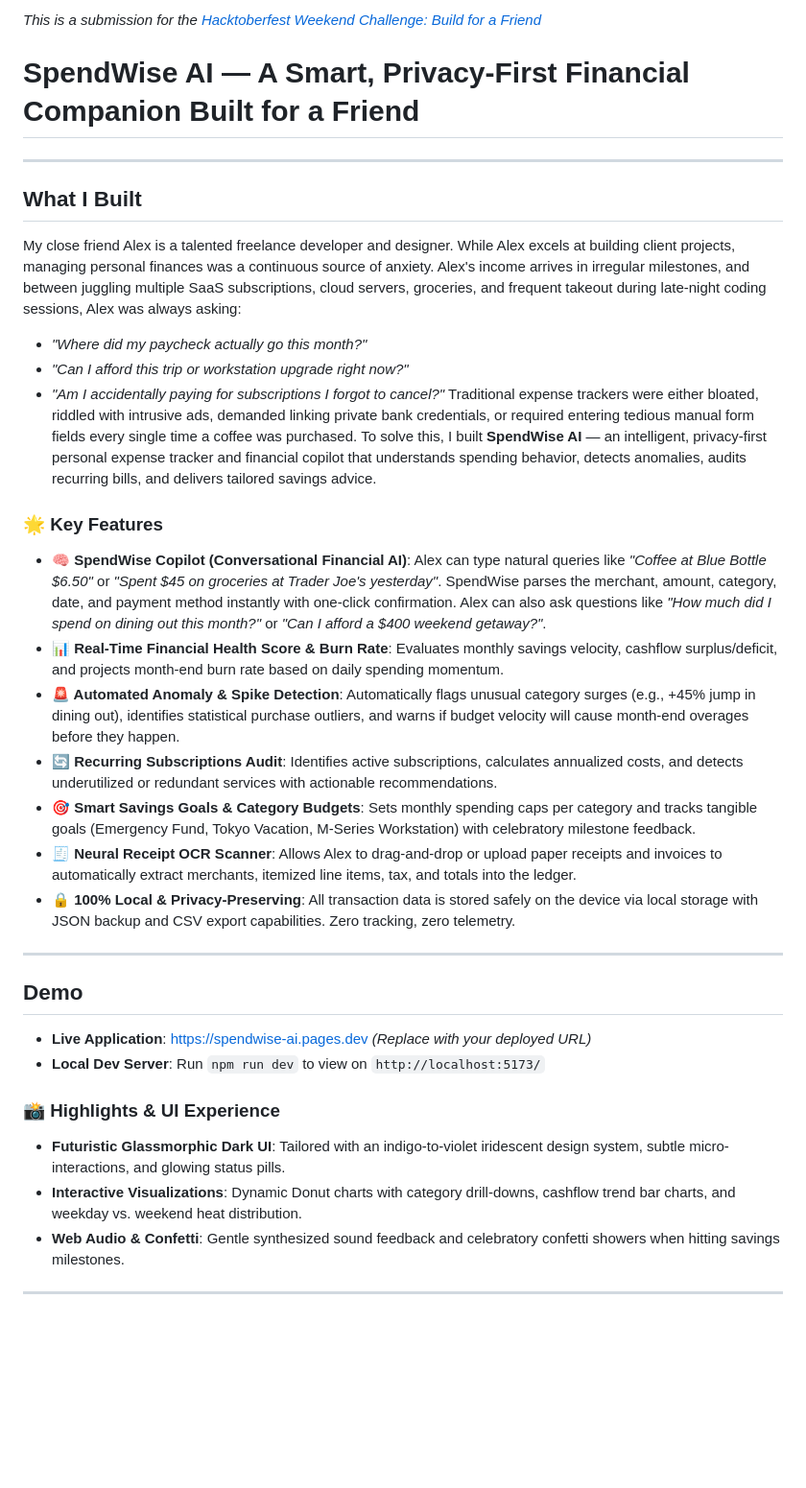
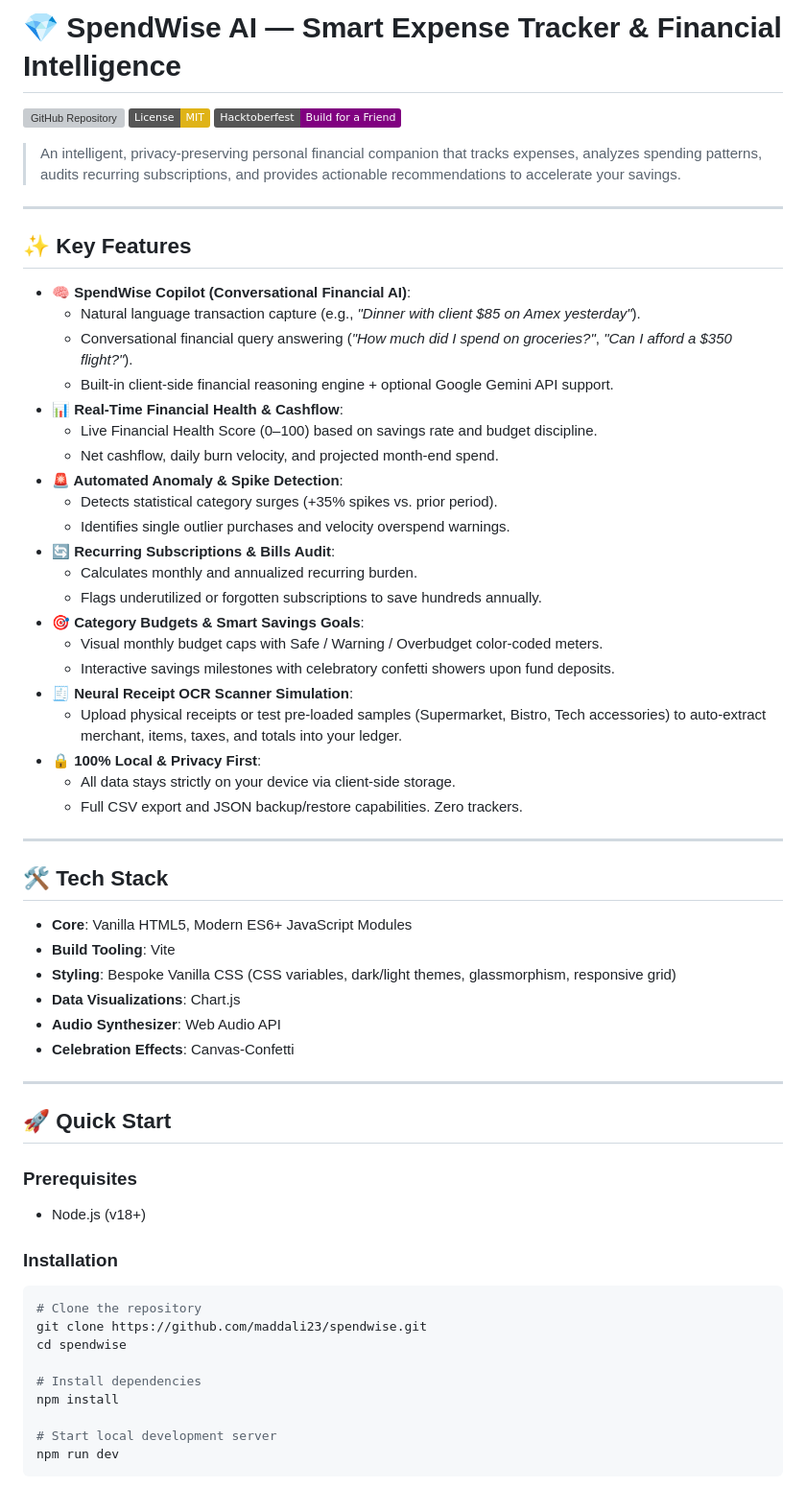
Before and after one commit to maddali23/spendwise, a Markdown page: README.md, the part around one of its changes. Shown at 96% size. GitHub-like rendering; badges without logos; blank space fills up the shorter version; grey boxes are pictures that could not be loaded.

````diff
--- a/README.md
+++ b/README.md
@@ -1,27 +1,65 @@
-*This is a submission for the [Hacktoberfest Weekend Challenge: Build for a Friend](https://dev.to/challenges/hacktoberfest-weekend-2026-10-01)*
-# SpendWise AI — A Smart, Privacy-First Financial Companion Built for a Friend
+# 💎 SpendWise AI — Smart Expense Tracker & Financial Intelligence
+
+[![GitHub Repository](https://img.shields.io/badge/GitHub-maddali23%2Fspendwise-blue?logo=github)](https://github.com/maddali23/spendwise)
+[![License: MIT](https://img.shields.io/badge/License-MIT-yellow.svg)](https://opensource.org/licenses/MIT)
+[![Hacktoberfest Challenge](https://img.shields.io/badge/Hacktoberfest-Build%20for%20a%20Friend-purple.svg)](https://dev.to/challenges/hacktoberfest-weekend-2026-10-01)
+
+> An intelligent, privacy-preserving personal financial companion that tracks expenses, analyzes spending patterns, audits recurring subscriptions, and provides actionable recommendations to accelerate your savings.
+
 ---
-## What I Built
-My close friend Alex is a talented freelance developer and designer. While Alex excels at building client projects, managing personal finances was a continuous source of anxiety. Alex's income arrives in irregular milestones, and between juggling multiple SaaS subscriptions, cloud servers, groceries, and frequent takeout during late-night coding sessions, Alex was always asking:
-* *"Where did my paycheck actually go this month?"*
-* *"Can I afford this trip or workstation upgrade right now?"*
-* *"Am I accidentally paying for subscriptions I forgot to cancel?"*
-Traditional expense trackers were either bloated, riddled with intrusive ads, demanded linking private bank credentials, or required entering tedious manual form fields every single time a coffee was purchased.
-To solve this, I built **SpendWise AI** — an intelligent, privacy-first personal expense tracker and financial copilot that understands spending behavior, detects anomalies, audits recurring bills, and delivers tailored savings advice.
-### 🌟 Key Features
-- **🧠 SpendWise Copilot (Conversational Financial AI)**: Alex can type natural queries like *"Coffee at Blue Bottle $6.50"* or *"Spent $45 on groceries at Trader Joe's yesterday"*. SpendWise parses the merchant, amount, category, date, and payment method instantly with one-click confirmation. Alex can also ask questions like *"How much did I spend on dining out this month?"* or *"Can I afford a $400 weekend getaway?"*.
-- **📊 Real-Time Financial Health Score & Burn Rate**: Evaluates monthly savings velocity, cashflow surplus/deficit, and projects month-end burn rate based on daily spending momentum.
-- **🚨 Automated Anomaly & Spike Detection**: Automatically flags unusual category surges (e.g., +45% jump in dining out), identifies statistical purchase outliers, and warns if budget velocity will cause month-end overages before they happen.
-- **🔄 Recurring Subscriptions Audit**: Identifies active subscriptions, calculates annualized costs, and detects underutilized or redundant services with actionable recommendations.
-- **🎯 Smart Savings Goals & Category Budgets**: Sets monthly spending caps per category and tracks tangible goals (Emergency Fund, Tokyo Vacation, M-Series Workstation) with celebratory milestone feedback.
-- **🧾 Neural Receipt OCR Scanner**: Allows Alex to drag-and-drop or upload paper receipts and invoices to automatically extract merchants, itemized line items, tax, and totals into the ledger.
-- **🔒 100% Local & Privacy-Preserving**: All transaction data is stored safely on the device via local storage with JSON backup and CSV export capabilities. Zero tracking, zero telemetry.
+
+## ✨ Key Features
+
+- **🧠 SpendWise Copilot (Conversational Financial AI)**:
+  - Natural language transaction capture (e.g., *"Dinner with client $85 on Amex yesterday"*).
+  - Conversational financial query answering (*"How much did I spend on groceries?"*, *"Can I afford a $350 flight?"*).
+  - Built-in client-side financial reasoning engine + optional Google Gemini API support.
+- **📊 Real-Time Financial Health & Cashflow**:
+  - Live Financial Health Score (0–100) based on savings rate and budget discipline.
+  - Net cashflow, daily burn velocity, and projected month-end spend.
+- **🚨 Automated Anomaly & Spike Detection**:
+  - Detects statistical category surges (+35% spikes vs. prior period).
+  - Identifies single outlier purchases and velocity overspend warnings.
+- **🔄 Recurring Subscriptions & Bills Audit**:
+  - Calculates monthly and annualized recurring burden.
+  - Flags underutilized or forgotten subscriptions to save hundreds annually.
+- **🎯 Category Budgets & Smart Savings Goals**:
+  - Visual monthly budget caps with Safe / Warning / Overbudget color-coded meters.
+  - Interactive savings milestones with celebratory confetti showers upon fund deposits.
+- **🧾 Neural Receipt OCR Scanner Simulation**:
+  - Upload physical receipts or test pre-loaded samples (Supermarket, Bistro, Tech accessories) to auto-extract merchant, items, taxes, and totals into your ledger.
+- **🔒 100% Local & Privacy First**:
+  - All data stays strictly on your device via client-side storage.
+  - Full CSV export and JSON backup/restore capabilities. Zero trackers.
+
 ---
-## Demo
-- **Live Application**: [https://spendwise-ai.pages.dev](https://spendwise-ai.pages.dev) *(Replace with your deployed URL)*
-- **Local Dev Server**: Run `npm run dev` to view on `http://localhost:5173/`
-### 📸 Highlights & UI Experience
-- **Futuristic Glassmorphic Dark UI**: Tailored with an indigo-to-violet iridescent design system, subtle micro-interactions, and glowing status pills.
-- **Interactive Visualizations**: Dynamic Donut charts with category drill-downs, cashflow trend bar charts, and weekday vs. weekend heat distribution.
-- **Web Audio & Confetti**: Gentle synthesized sound feedback and celebratory confetti showers when hitting savings milestones.
+
+## 🛠️ Tech Stack
+
+- **Core**: Vanilla HTML5, Modern ES6+ JavaScript Modules
+- **Build Tooling**: Vite
+- **Styling**: Bespoke Vanilla CSS (CSS variables, dark/light themes, glassmorphism, responsive grid)
+- **Data Visualizations**: Chart.js
+- **Audio Synthesizer**: Web Audio API
+- **Celebration Effects**: Canvas-Confetti
+
 ---
+
+## 🚀 Quick Start
+
+### Prerequisites
+- Node.js (v18+)
+
+### Installation
+```bash
+# Clone the repository
+git clone https://github.com/maddali23/spendwise.git
+cd spendwise
+
+# Install dependencies
+npm install
+
+# Start local development server
+npm run dev
+```
+
````
Also changed, not shown: other parts of README.md (+31 -0 lines).
